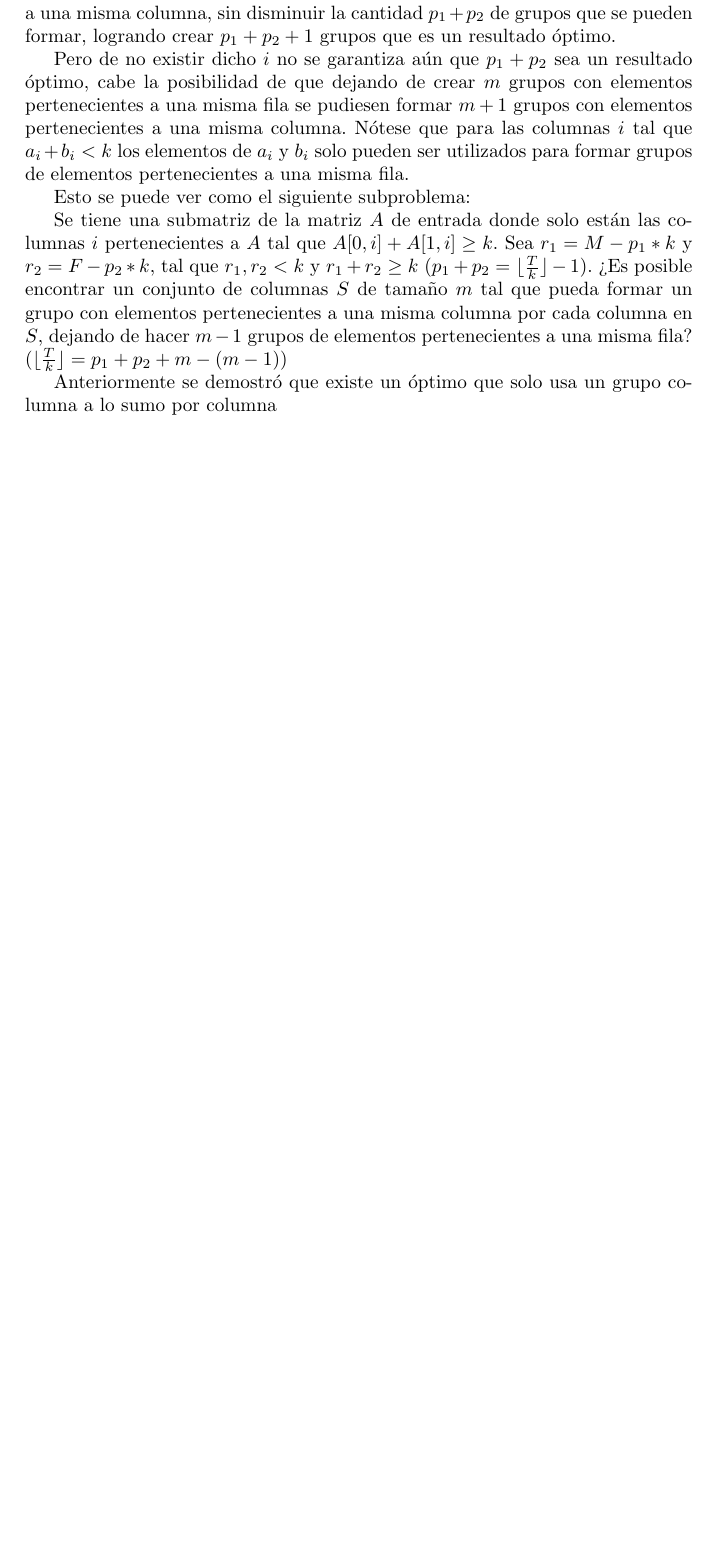
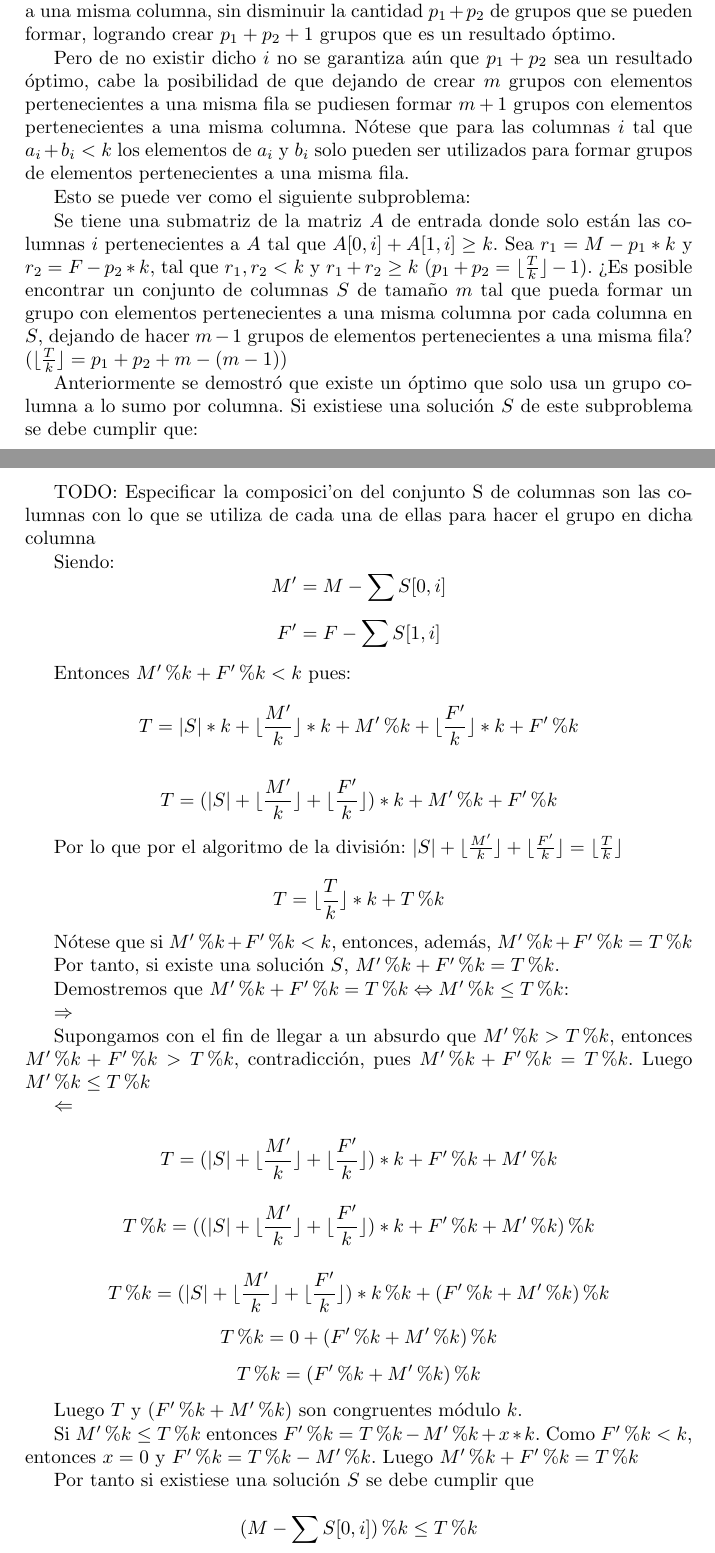
Before and after one commit to JesusSantosCapote/DAA-Problem-1-Zoo, a LaTeX paper (doc/documentation.tex): part of page 4 of 4 before the commit and two parts of pages 4 and 5 of 6 after it, the two joined at a grey line, cut so that both start at the same text, the shorter picture padded with empty space. Compiled offline with pdfLaTeX.

Commit message:
third solution

```diff
--- a/doc/documentation.tex
+++ b/doc/documentation.tex
@@ -216,6 +216,51 @@ una misma columna por cada columna en $S$, dejando de hacer $m-1$ grupos
 de elementos pertenecientes a una misma fila? ($\lfloor\frac{T}{k}\rfloor = p_1 + p_2 + m - (m-1)$)
 
 Anteriormente se demostr\'o que existe un \'optimo que solo usa un grupo columna a lo sumo
-por columna
+por columna. Si existiese una solución $S$ de este subproblema se debe cumplir que:
 
+TODO: Especificar la composici'on del conjunto S de columnas son las columnas con lo que se utiliza de cada una de ellas para hacer el grupo en dicha columna
 
+Siendo:
+$$M' = M - \sum S[0,i]$$
+$$F' = F - \sum S[1, i]$$
+
+Entonces $M' \% k + F' \% k < k$ pues:
+$$T = |S| * k + \lfloor\frac{M'}{k}\rfloor*k + M'\%k + \lfloor\frac{F'}{k}\rfloor*k + F' \% k$$
+
+$$T = (|S| + \lfloor\frac{M'}{k}\rfloor + \lfloor\frac{F'}{k}\rfloor)*k + M'\%k + F'\%k$$
+
+Por lo que por el algoritmo de la división: $|S| + \lfloor\frac{M'}{k}\rfloor + \lfloor\frac{F'}{k}\rfloor = \lfloor\frac{T}{k}\rfloor$
+
+$$T = \lfloor\frac{T}{k}\rfloor*k + T \% k$$
+
+Nótese que si $M' \% k + F' \% k < k$, entonces, además, $M' \% k + F' \% k = T \% k$
+
+Por tanto, si existe una solución $S$, $M' \% k + F' \% k = T \% k$.
+
+Demostremos que $M' \% k + F' \% k = T \% k \Leftrightarrow M' \% k \leq T \% k$:
+
+$\Rightarrow$
+
+Supongamos con el fin de llegar a un absurdo que $M' \% k > T\%k$,
+entonces $M'\%k + F'\%k > T\%k$, contradicci\'on, pues
+$M' \% k + F' \% k = T \% k$. Luego $M' \% k \leq T \% k$
+
+$\Leftarrow$
+
+$$T = (|S| + \lfloor\frac{M'}{k}\rfloor + \lfloor\frac{F'}{k}\rfloor)*k + F'\%k + M'\% k$$
+
+$$T\%k = ((|S| + \lfloor\frac{M'}{k}\rfloor + \lfloor\frac{F'}{k}\rfloor)*k + F'\%k + M'\% k)\%k$$
+
+$$T\%k = (|S| + \lfloor\frac{M'}{k}\rfloor + \lfloor\frac{F'}{k}\rfloor)*k\%k + (F'\%k + M'\% k)\%k$$
+$$T\%k = 0 + (F'\%k + M'\% k)\%k$$
+$$T\%k = (F'\%k + M'\% k)\%k$$
+
+Luego $T$ y $(F'\%k + M'\% k)$ son congruentes m\'odulo $k$.
+
+Si $M' \% k \leq T \% k$ entonces $F' \%k = T\%k - M'\%k + x*k$.
+Como $F' \% k < k$, entonces $x = 0$ y $F' \% k = T\%k - M'\%k$. Luego
+$M' \%k + F' \% k  = T \% k$
+
+Por tanto si existiese una solución $S$ se debe cumplir que
+
+$$(M - \sum S[0, i])\% k \leq T\%k$$
```
Also changed, not shown: doc/documentation.pdf, doc/documentation.tex (11 more changed lines), 8 other files.
